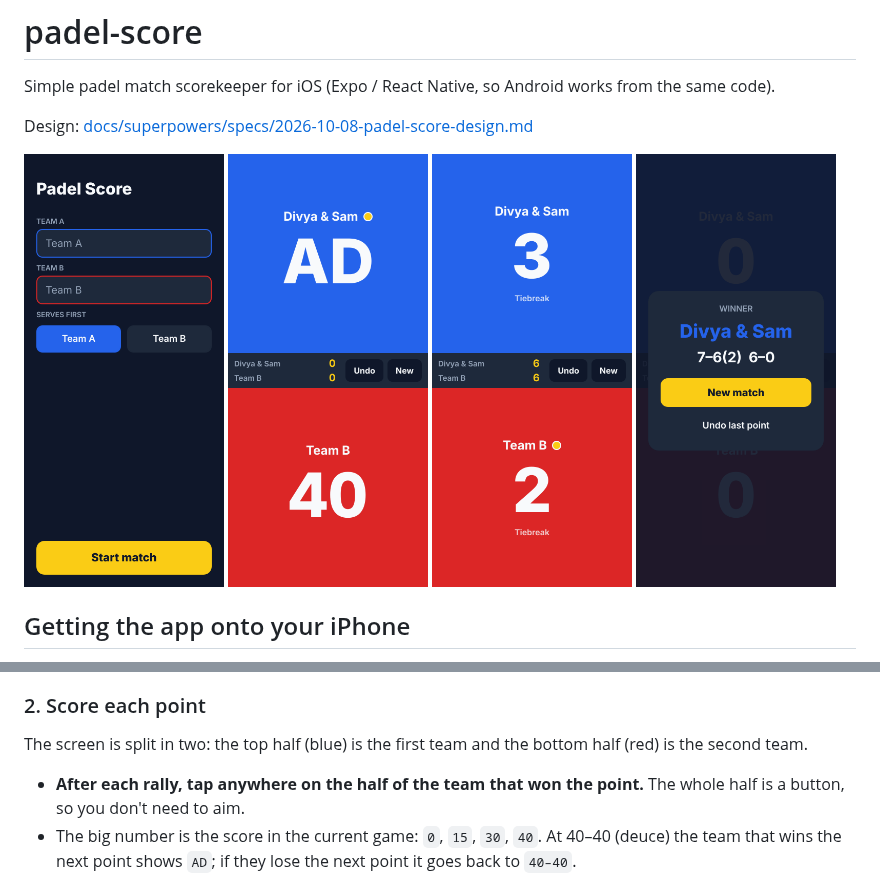
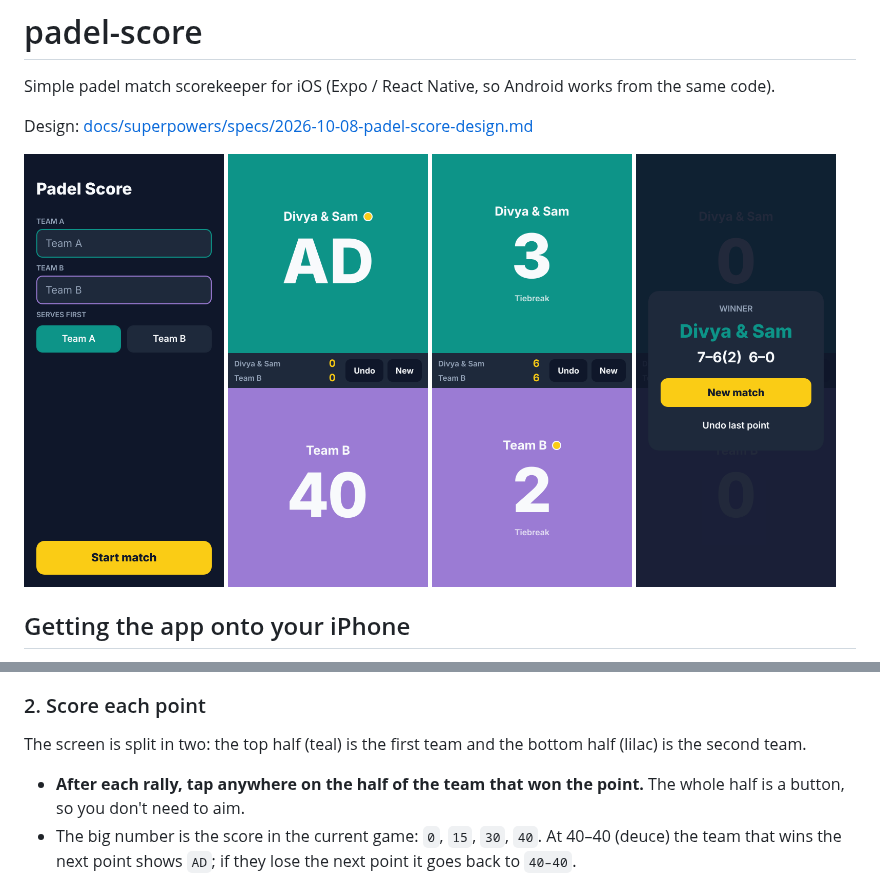
Before and after one commit to divyasingh77488/padel-score, a Markdown page: README.md, 2 parts joined by grey strips. Drawn GitHub-style; pictures changed too: docs/screenshots/match-over.png, docs/screenshots/match.png, docs/screenshots/setup.png.

Commit message:
Change team colors to teal and lilac
Co-Authored-By: Claude Opus 5.5 <noreply@anthropic.com>
Claude-Session: https://claude.ai/code/session_018tx2WN6JPeC3qmtnQeahTC

```diff
--- a/README.md
+++ b/README.md
@@ -75,7 +75,7 @@ Everything from here on happens on the iPhone.
 
 ### 2. Score each point
 
-The screen is split in two: the top half (blue) is the first team and the bottom half (red) is
+The screen is split in two: the top half (teal) is the first team and the bottom half (lilac) is
 the second team.
 
 - **After each rally, tap anywhere on the half of the team that won the point.** The whole half
```
Also changed, not shown: 1 other file.
